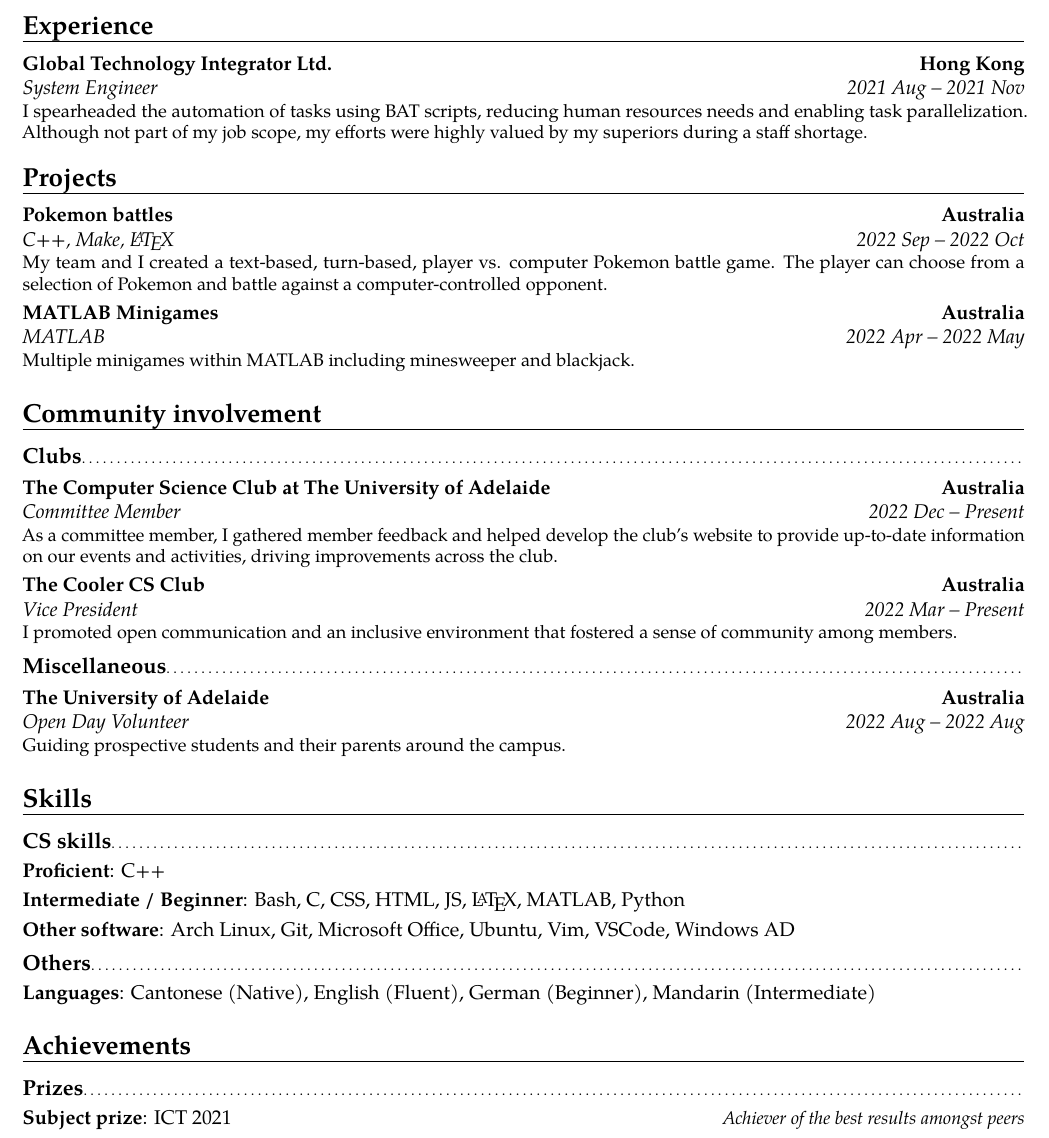
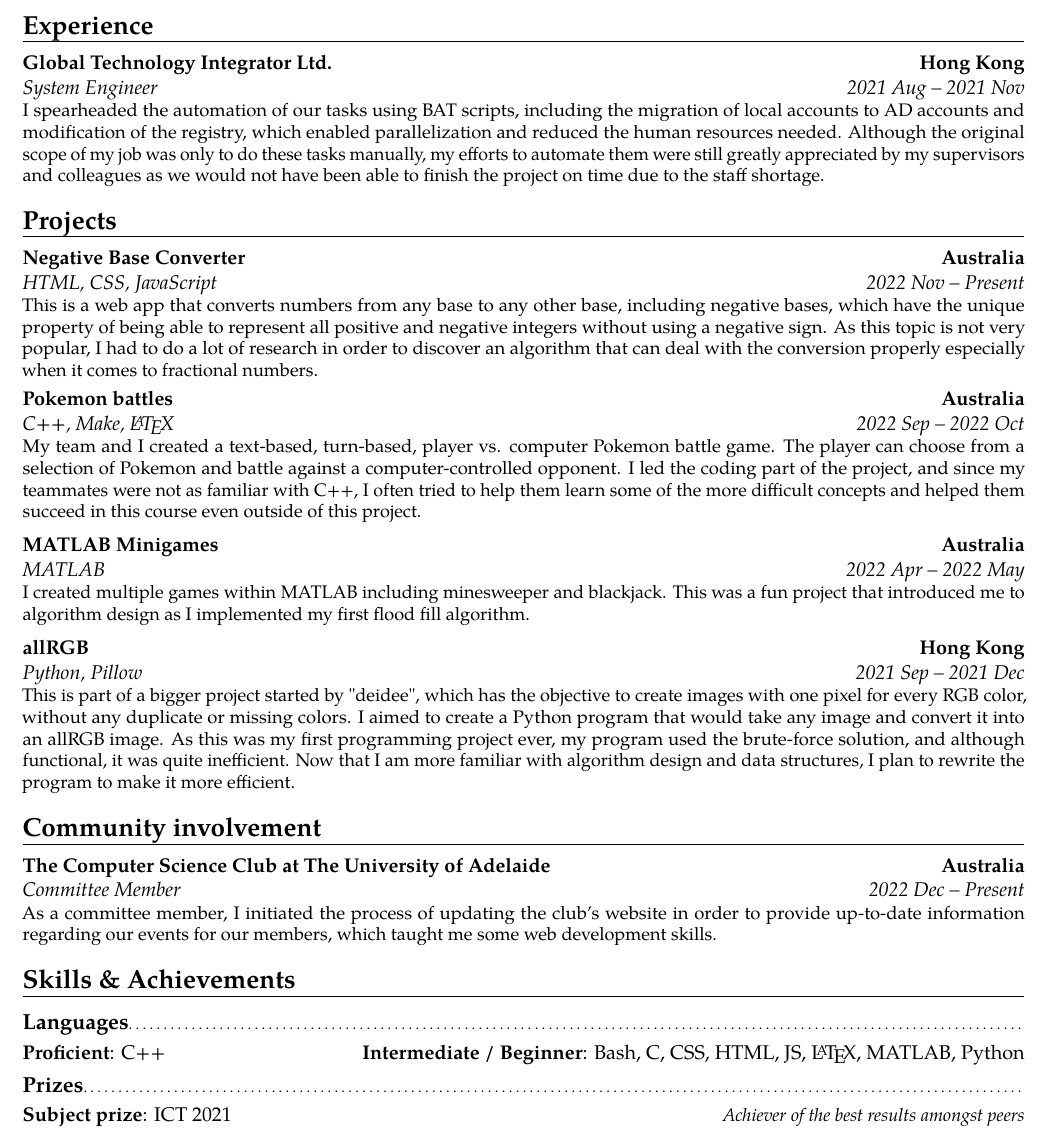
Before and after one commit to tinnamchoi/resumes, a LaTeX CV (src/resume.tex): part of the page, cut so that both start at the same text. Compiled offline with pdfLaTeX.

```diff
--- a/src/resume.tex
+++ b/src/resume.tex
@@ -10,31 +10,21 @@
     \cventry{2022 Jan -- 2024 Dec}{Bachelor of Computer Science}{The University of Adelaide}{Australia}{\textit{GPA: 6.5/7.0}}{}
 
   \section{Experience}
-    \cventry{2021 Aug -- 2021 Nov}{System Engineer}{Global Technology Integrator Ltd.}{Hong Kong}{}{I spearheaded the automation of tasks using BAT scripts, reducing human resources needs and enabling task parallelization. Although not part of my job scope, my efforts were highly valued by my superiors during a staff shortage.}
+    \cventry{2021 Aug -- 2021 Nov}{System Engineer}{Global Technology Integrator Ltd.}{Hong Kong}{}{I spearheaded the automation of our tasks using BAT scripts, including the migration of local accounts to AD accounts and modification of the registry, which enabled parallelization and reduced the human resources needed. Although the original scope of my job was only to do these tasks manually, my efforts to automate them were still greatly appreciated by my supervisors and colleagues as we would not have been able to finish the project on time due to the staff shortage. }
 
   \section{Projects}
-    \cventry{2022 Sep -- 2022 Oct}{C++, Make, \LaTeX}{Pokemon battles}{Australia}{}{My team and I created a text-based, turn-based, player vs. computer Pokemon battle game. The player can choose from a selection of Pokemon and battle against a computer-controlled opponent. }
-    \cventry{2022 Apr -- 2022 May}{MATLAB}{MATLAB Minigames}{Australia}{}{Multiple minigames within MATLAB including minesweeper and blackjack. }
+    \cventry[0.5em]{2022 Nov -- Present}{HTML, CSS, JavaScript}{Negative Base Converter}{Australia}{}{This is a web app that converts numbers from any base to any other base, including negative bases, which have the unique property of being able to represent all positive and negative integers without using a negative sign. As this topic is not very popular, I had to do a lot of research in order to discover an algorithm that can deal with the conversion properly especially when it comes to fractional numbers. }
+    \cventry[0.5em]{2022 Sep -- 2022 Oct}{C++, Make, \LaTeX}{Pokemon battles}{Australia}{}{My team and I created a text-based, turn-based, player vs. computer Pokemon battle game. The player can choose from a selection of Pokemon and battle against a computer-controlled opponent. I led the coding part of the project, and since my teammates were not as familiar with C++, I often tried to help them learn some of the more difficult concepts and helped them succeed in this course even outside of this project. }
+    \cventry[0.5em]{2022 Apr -- 2022 May}{MATLAB}{MATLAB Minigames}{Australia}{}{I created multiple games within MATLAB including minesweeper and blackjack. This was a fun project that introduced me to algorithm design as I implemented my first flood fill algorithm. }
+    \cventry{2021 Sep -- 2021 Dec}{Python, Pillow}{allRGB}{Hong Kong}{}{This is part of a bigger project started by "deidee", which has the objective to create images with one pixel for every RGB color, without any duplicate or missing colors. I aimed to create a Python program that would take any image and convert it into an allRGB image. As this was my first programming project ever, my program used the brute-force solution, and although functional, it was quite inefficient. Now that I am more familiar with algorithm design and data structures, I plan to rewrite the program to make it more efficient. }
 
   \section{Community involvement}
+      \cventry{2022 Dec -- Present}{Committee Member}{The Computer Science Club at The University of Adelaide}{Australia}{}{As a committee member, I initiated the process of updating the club's website in order to provide up-to-date information regarding our events for our members, which taught me some web development skills. }
 
-    \subsection{Clubs}
-      \cventry{2022 Dec -- Present}{Committee Member}{The Computer Science Club at The University of Adelaide}{Australia}{}{As a committee member, I gathered member feedback and helped develop the club's website to provide up-to-date information on our events and activities, driving improvements across the club.}
-      \cventry{2022 Mar -- Present}{Vice President}{The Cooler CS Club}{Australia}{}{I promoted open communication and an inclusive environment that fostered a sense of community among members.}
+  \section{Skills \& Achievements}
+    \subsection{Languages}
+      \cvdoubleitem{Proficient}{C++}{\hspace*{-\textwidth}\hfill{}Intermediate / Beginner}{Bash, C, CSS, HTML, JS, \LaTeX{}, MATLAB, Python}
 
-    \subsection{Miscellaneous}
-      \cventry{2022 Aug -- 2022 Aug}{Open Day Volunteer}{The University of Adelaide}{Australia}{}{Guiding prospective students and their parents around the campus. }
-
-  \section{Skills}
-    \subsection{CS skills}
-      \cvitem{Proficient}{C++}
-      \cvitem{Intermediate / Beginner}{Bash, C, CSS, HTML, JS, \LaTeX{}, MATLAB, Python}
-      \cvitem{Other software}{Arch Linux, Git, Microsoft Office, Ubuntu, Vim, VSCode, Windows AD}
-
-    \subsection{Others}
-      \cvitem{Languages}{Cantonese (Native), English (Fluent), German (Beginner), Mandarin (Intermediate)}
-
-  \section{Achievements}
     \subsection{Prizes}
       \cvitemwithcomment{Subject prize}{ICT 2021}{Achiever of the best results amongst peers}
 
```
Also changed, not shown: resume.pdf, src/resume.tex (2 more changed lines).
